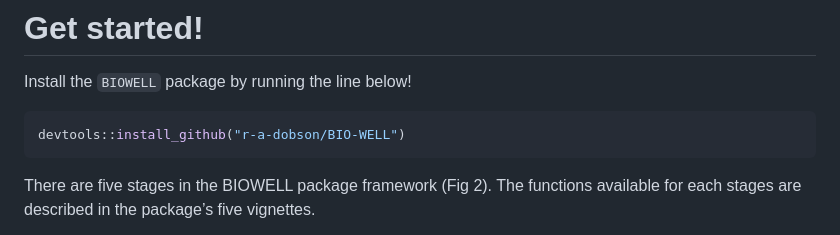
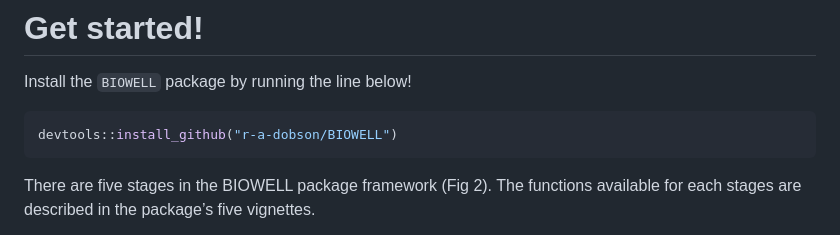
Before and after one commit to r-a-dobson/BIOWELL, a Markdown page: README.md, the part around the change. GitHub-like rendering.

````diff
--- a/README.md
+++ b/README.md
@@ -129,7 +129,7 @@ doi:10.1016/j.jenvp.2022.101921.](https://doi.org/10.1016/j.jenvp.2022.101921)
 Install the `BIOWELL` package by running the line below!
 
 ``` r
-devtools::install_github("r-a-dobson/BIO-WELL")
+devtools::install_github("r-a-dobson/BIOWELL")
 ```
 
 There are five stages in the BIOWELL package framework (Fig 2). The
````
